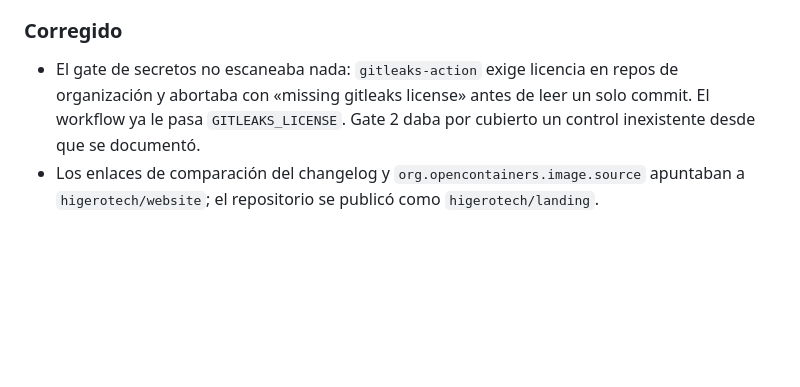
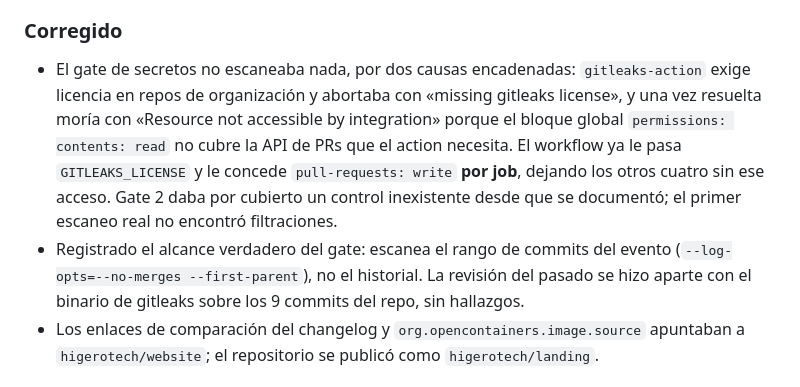
Before and after one commit to higerotech/landing, a Markdown page: CHANGELOG.md, the part around the change. GitHub-like rendering; blank space fills up the shorter version.

Commit message:
docs(changelog): registrar las dos causas del gate de secretos
La entrada solo mencionaba la licencia. El fallo tenía dos causas
encadenadas, y la segunda (permisos de la API de PRs) es la que más
fácil se repite al endurecer `permissions` en otro workflow.

Queda anotado también que el gate escanea el rango del evento y no el
historial, para que nadie lo lea como una garantía sobre el pasado.

Co-Authored-By: Claude Opus 5 (1M context) <noreply@anthropic.com>

```diff
--- a/CHANGELOG.md
+++ b/CHANGELOG.md
@@ -13,10 +13,16 @@ y este proyecto se adhiere a [Versionado Semántico](https://semver.org/lang/es/
   exige los security gates ni alcanza los merges desde la web.
 
 ### Corregido
-- El gate de secretos no escaneaba nada: `gitleaks-action` exige licencia en repos de
-  organización y abortaba con «missing gitleaks license» antes de leer un solo commit. El
-  workflow ya le pasa `GITLEAKS_LICENSE`. Gate 2 daba por cubierto un control inexistente
-  desde que se documentó.
+- El gate de secretos no escaneaba nada, por dos causas encadenadas: `gitleaks-action` exige
+  licencia en repos de organización y abortaba con «missing gitleaks license», y una vez
+  resuelta moría con «Resource not accessible by integration» porque el bloque global
+  `permissions: contents: read` no cubre la API de PRs que el action necesita. El workflow ya
+  le pasa `GITLEAKS_LICENSE` y le concede `pull-requests: write` **por job**, dejando los
+  otros cuatro sin ese acceso. Gate 2 daba por cubierto un control inexistente desde que se
+  documentó; el primer escaneo real no encontró filtraciones.
+- Registrado el alcance verdadero del gate: escanea el rango de commits del evento
+  (`--log-opts=--no-merges --first-parent`), no el historial. La revisión del pasado se hizo
+  aparte con el binario de gitleaks sobre los 9 commits del repo, sin hallazgos.
 - Los enlaces de comparación del changelog y `org.opencontainers.image.source` apuntaban a
   `higerotech/website`; el repositorio se publicó como `higerotech/landing`.
 
```
